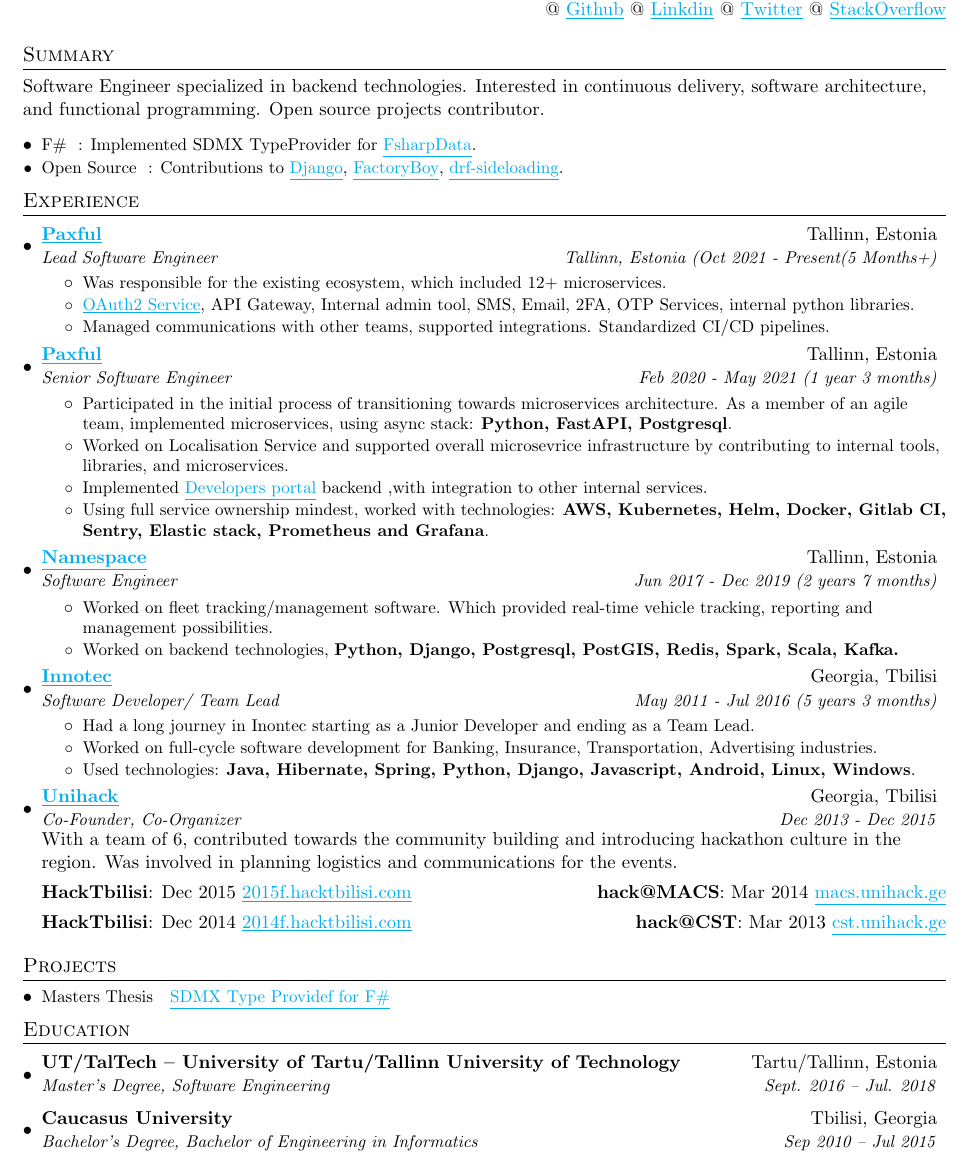
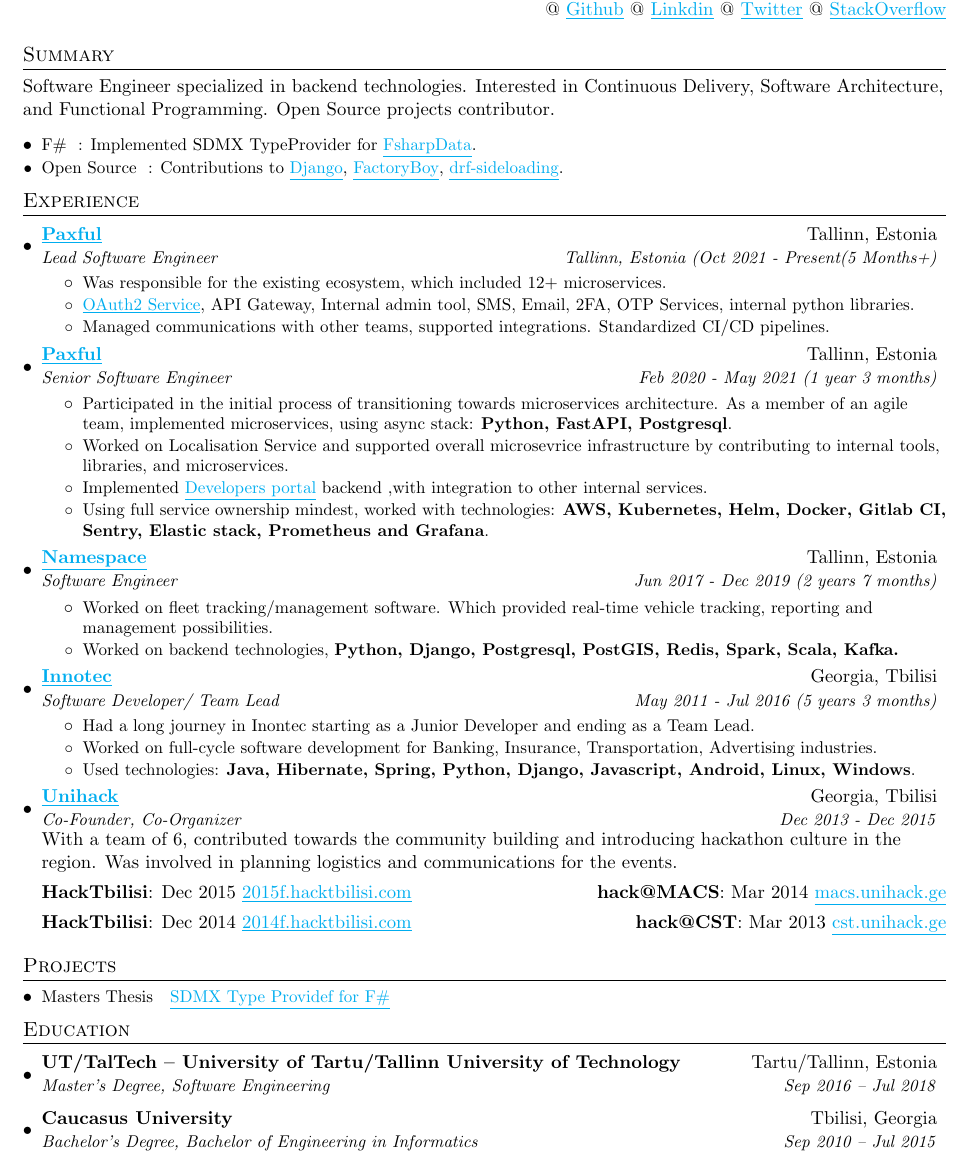
Before and after one commit to demonno/resume, a LaTeX document (demur_nodia.tex): part of the page, cut so that both start at the same text. Compiled offline with pdfLaTeX.

Commit message:
Fix typos

```diff
--- a/demur_nodia.tex
+++ b/demur_nodia.tex
@@ -91,7 +91,7 @@
 
 
 \section{Summary}
-Software Engineer specialized in backend technologies. Interested in continuous delivery, software architecture, and functional programming. Open source projects contributor.
+Software Engineer specialized in backend technologies. Interested in Continuous Delivery, Software Architecture, and Functional Programming. Open Source projects contributor.
 
   \resumeSubHeadingListStart
     \resumeSubItem{F\#}{: Implemented SDMX TypeProvider for \href{https://github.com/fsprojects/FSharp.Data/issues/1203}{\underline{FsharpData}}.}
@@ -168,7 +168,7 @@
   \resumeSubHeadingListStart
     \resumeSubheading
       {UT/TalTech – University of Tartu/Tallinn University of Technology}{Tartu/Tallinn, Estonia}
-      {Master’s Degree, Software Engineering}{Sept. 2016 – Jul. 2018}
+      {Master’s Degree, Software Engineering}{Sep 2016 – Jul 2018}
     \resumeSubheading
       {Caucasus University}{Tbilisi, Georgia}
       {Bachelor’s Degree, Bachelor of Engineering in Informatics}{Sep 2010 – Jul 2015}
```
